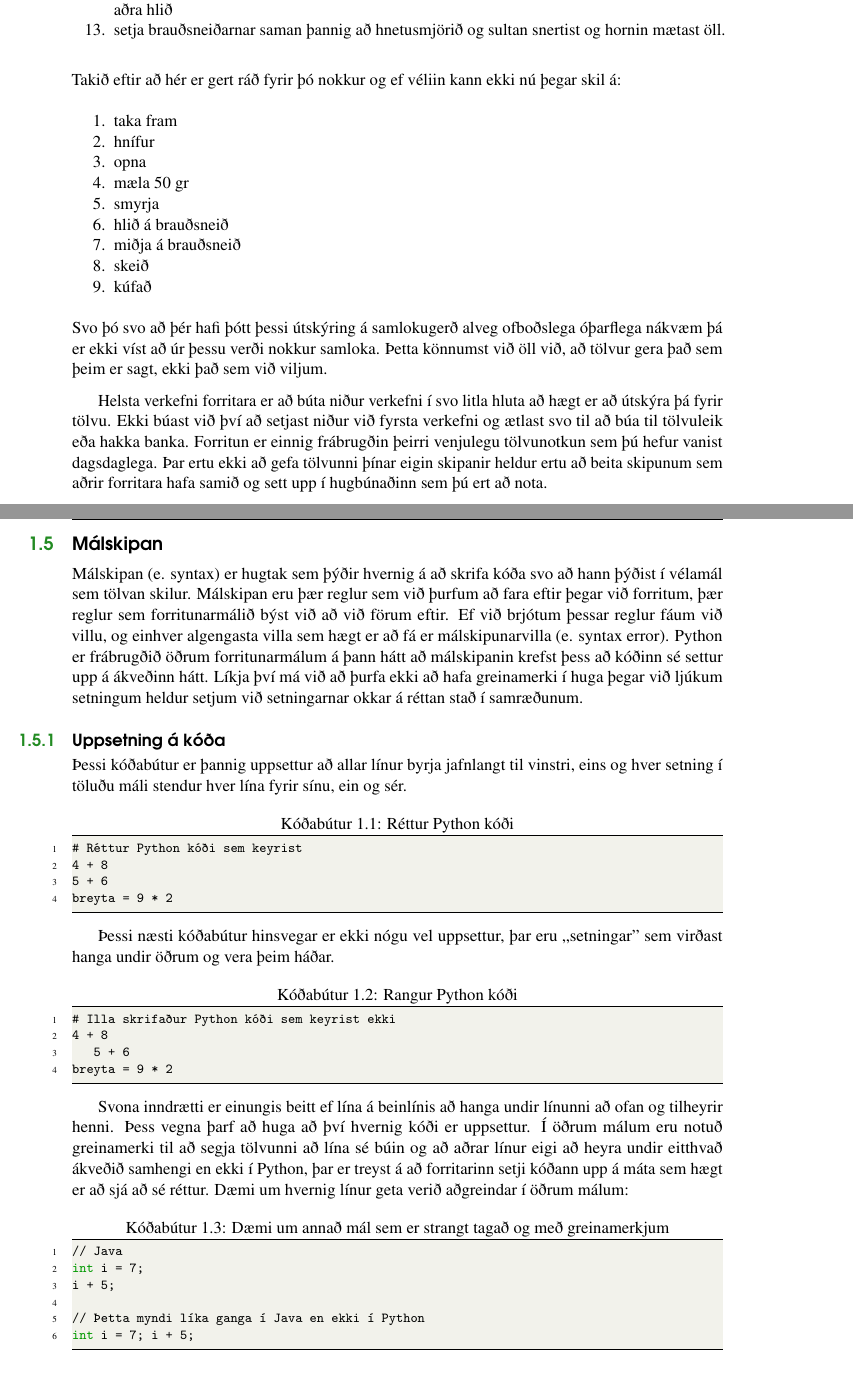
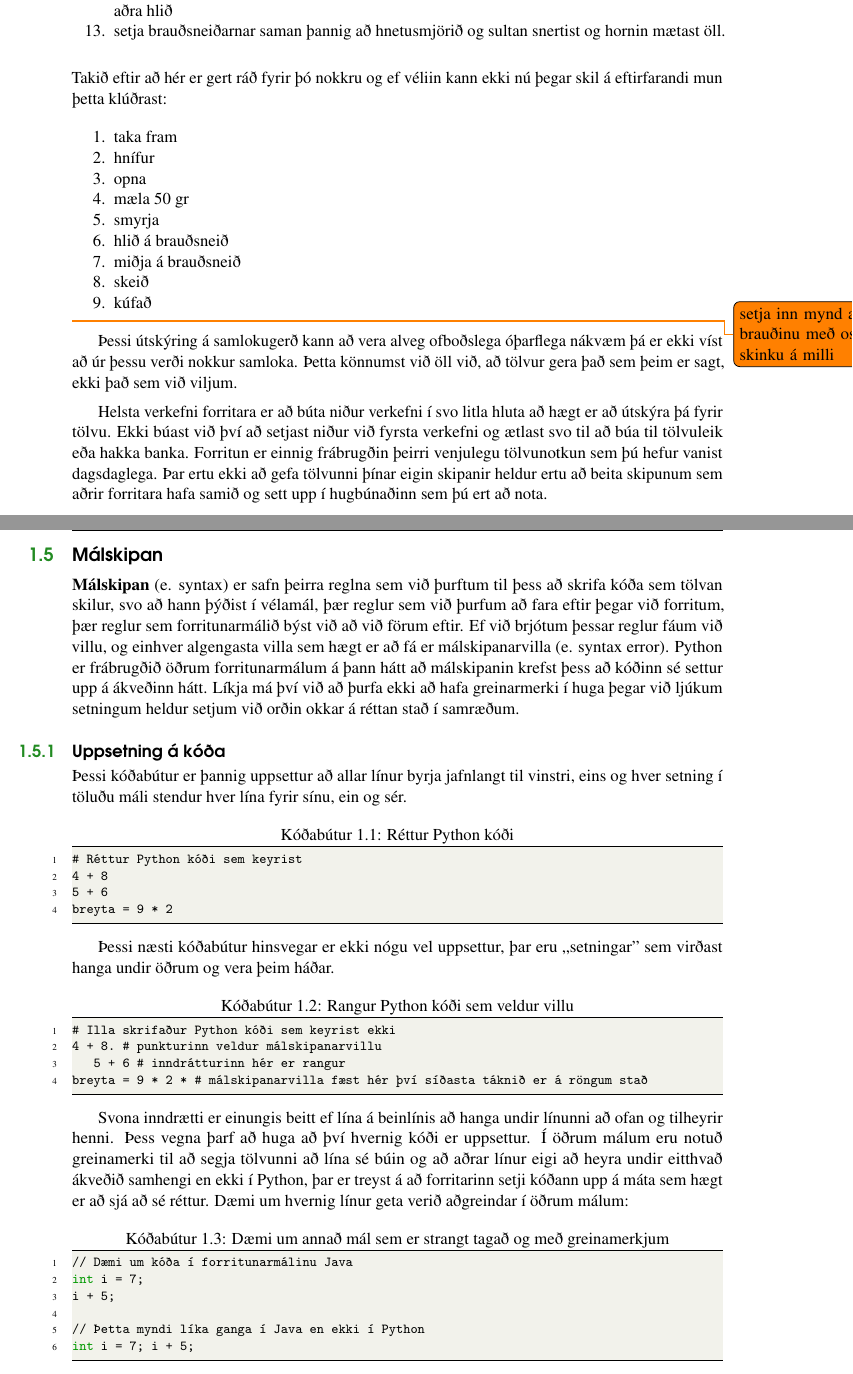
Before and after one commit to valborg/Python-fyrir-byrjendur, a LaTeX thesis (main.tex, which reads inngangur.tex): two parts of pages 13 and 14 of 144, joined at a grey line, cut so that both start at the same text. Compiled offline with pdfLaTeX.

Commit message:
fyrsta umferð yfirlestrar leiðréttingar, athuga að gera ctrl-f á greinaRmerki

```diff
--- a/inngangur.tex
+++ b/inngangur.tex
@@ -97,7 +97,7 @@ Nákvæmlega eins og þú baðst um það.
 	\item  setja brauðsneiðarnar saman þannig að hnetusmjörið og sultan snertist og hornin mætast öll.
 \end{enumerate}
 \vspace{0.4cm}
-Takið eftir að hér er gert ráð fyrir þó nokkur og ef véliin kann ekki nú þegar skil á:
+Takið eftir að hér er gert ráð fyrir þó nokkru og ef véliin kann ekki nú þegar skil á eftirfarandi mun þetta klúðrast:
 \vspace{0.2cm}
 \begin{enumerate}
 	\item taka fram
@@ -111,7 +111,10 @@ Takið eftir að hér er gert ráð fyrir þó nokkur og ef véliin kann ekki n
 	\item kúfað
 \end{enumerate}
 \vspace{0.2cm}
-Svo þó svo að þér hafi þótt þessi útskýring á samlokugerð alveg ofboðslega óþarflega nákvæm þá er ekki víst að úr þessu verði nokkur samloka.
+
+\todo{setja inn mynd af brauðinu með osti og skinku á milli}
+
+Þessi útskýring á samlokugerð kann að vera alveg ofboðslega óþarflega nákvæm þá er ekki víst að úr þessu verði nokkur samloka.
 Þetta könnumst við öll við, að tölvur gera það sem þeim er sagt, ekki það sem við viljum.
 
 Helsta verkefni forritara er að búta niður verkefni í svo litla hluta að hægt er að útskýra þá fyrir tölvu.
@@ -123,15 +126,14 @@ Forritun er einnig frábrugðin þeirri venjulegu tölvunotkun sem þú hefur va
 
 \section{Málskipan}\index{Málskipan}
 
-Málskipan (e. syntax) er hugtak sem þýðir hvernig á að skrifa kóða svo að hann þýðist í vélamál sem tölvan skilur.
-Málskipan eru þær reglur sem við þurfum að fara eftir þegar við forritum, þær reglur sem forritunarmálið býst við að við förum eftir.
-Ef við brjótum þessar reglur fáum við villu, og einhver algengasta villa sem hægt er að fá er málskipunarvilla (e. syntax error).
+\textbf{Málskipan} (e. syntax) er safn þeirra reglna sem við þurftum til þess að skrifa kóða sem tölvan skilur, svo að hann þýðist í vélamál, þær reglur sem við þurfum að fara eftir þegar við forritum, þær reglur sem forritunarmálið býst við að við förum eftir.
+Ef við brjótum þessar reglur fáum við villu, og einhver algengasta villa sem hægt er að fá er málskipanarvilla (e. syntax error).
 Python er frábrugðið öðrum forritunarmálum á þann hátt að málskipanin krefst þess að kóðinn sé settur upp á ákveðinn hátt.
-Líkja því má við að þurfa ekki að hafa greinamerki í huga þegar við ljúkum setningum heldur setjum við setningarnar okkar á réttan stað í samræðunum.
+Líkja má því við að þurfa ekki að hafa greinarmerki í huga þegar við ljúkum setningum heldur setjum við orðin okkar á réttan stað í samræðum.
 
 \subsection{Uppsetning á kóða}\index{Uppsetning á kóða}
 Þessi kóðabútur er þannig uppsettur að allar línur byrja jafnlangt til vinstri, eins og hver setning í töluðu máli stendur hver lína fyrir sínu, ein og sér.
-\begin{lstlisting}[caption=Réttur Python kóði]
+\begin{lstlisting}[caption=Réttur Python kóði, label=lst:inng-kóðadæmi]
 # Réttur Python kóði sem keyrist
 4 + 8
 5 + 6
@@ -140,11 +142,11 @@ breyta = 9 * 2
 
 Þessi næsti kóðabútur hinsvegar er ekki nógu vel uppsettur, þar eru ,,setningar'' sem virðast hanga undir öðrum og vera þeim háðar.
 
-\begin{lstlisting}[caption=Rangur Python kóði]
+\begin{lstlisting}[caption=Rangur Python kóði sem veldur villu, label=lst:inng-malskipanarvilla]
 # Illa skrifaður Python kóði sem keyrist ekki
-4 + 8
-	5 + 6
-breyta = 9 * 2
+4 + 8. # punkturinn veldur málskipanarvillu
+	5 + 6 # inndrátturinn hér er rangur
+breyta = 9 * 2 * # málskipanarvilla fæst hér því síðasta táknið er á röngum stað
 \end{lstlisting}
 
 Svona inndrætti er einungis beitt ef lína á beinlínis að hanga undir línunni að ofan og tilheyrir henni.
@@ -153,7 +155,7 @@ Svona inndrætti er einungis beitt ef lína á beinlínis að hanga undir línun
 Dæmi um hvernig línur geta verið aðgreindar í öðrum málum:
 
 \begin{lstlisting}[language=Java , caption=Dæmi um annað mál sem er strangt tagað og með greinamerkjum]
-// Java
+// Dæmi um kóða í forritunarmálinu Java
 int i = 7;
 i + 5;
 
```
Also changed, not shown: inngangur.tex (15 more changed lines).
